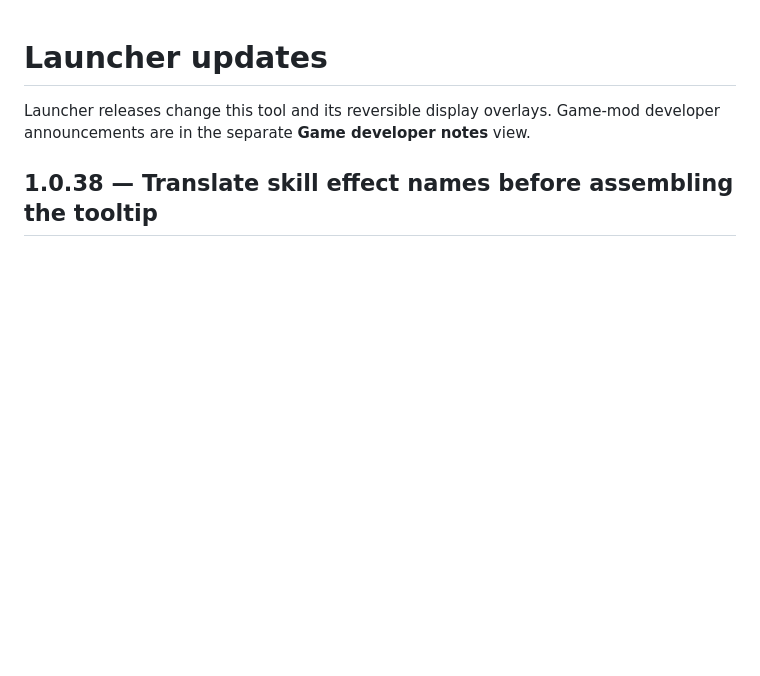
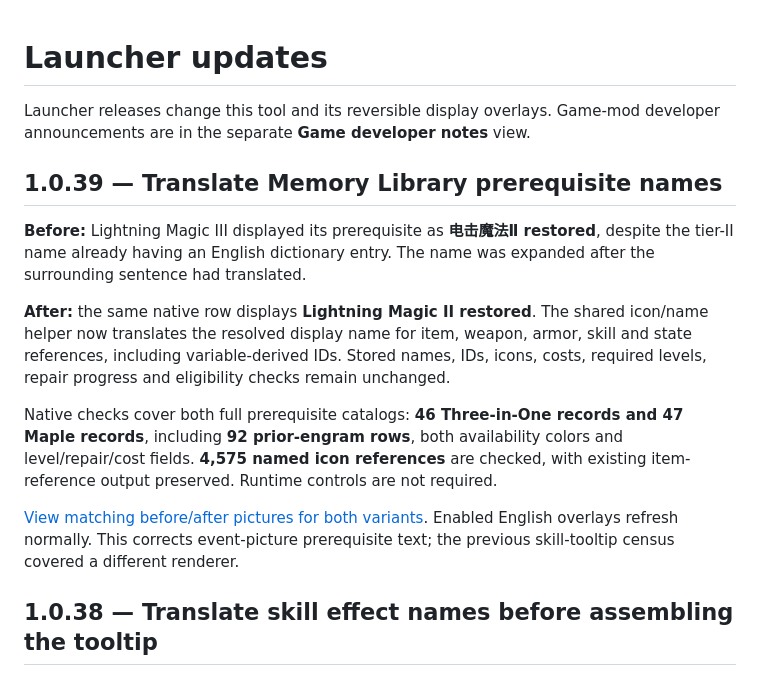
Before and after one commit to kitomisaitichi-design/celesphonia-launcher, a Markdown page: LAUNCHER CHANGELOG.md, the part around the change. Rendered like a GitHub page; blank space fills up the shorter version.

```diff
--- a/LAUNCHER CHANGELOG.md
+++ b/LAUNCHER CHANGELOG.md
@@ -1,6 +1,16 @@
 # Launcher updates
 
 Launcher releases change this tool and its reversible display overlays. Game-mod developer announcements are in the separate **Game developer notes** view.
+
+## 1.0.39 — Translate Memory Library prerequisite names
+
+**Before:** Lightning Magic III displayed its prerequisite as **电击魔法Ⅱ restored**, despite the tier-II name already having an English dictionary entry. The name was expanded after the surrounding sentence had translated.
+
+**After:** the same native row displays **Lightning Magic II restored**. The shared icon/name helper now translates the resolved display name for item, weapon, armor, skill and state references, including variable-derived IDs. Stored names, IDs, icons, costs, required levels, repair progress and eligibility checks remain unchanged.
+
+Native checks cover both full prerequisite catalogs: **46 Three-in-One records and 47 Maple records**, including **92 prior-engram rows**, both availability colors and level/repair/cost fields. **4,575 named icon references** are checked, with existing item-reference output preserved. Runtime controls are not required.
+
+[View matching before/after pictures for both variants](https://github.com/kitomisaitichi-design/celesphonia-launcher/blob/launcher-v1.0.39/docs/memory-library-1.0.39-trace.md). Enabled English overlays refresh normally. This corrects event-picture prerequisite text; the previous skill-tooltip census covered a different renderer.
 
 ## 1.0.38 — Translate skill effect names before assembling the tooltip
 
```
Also changed, not shown: README.md (+4 -0 lines), docs/memory-library-1.0.39-trace.md (added, +45 -0 lines), docs/images/memory-library-creator-after.png (added), docs/images/memory-library-creator-before.png (added), docs/images/memory-library-maple-after.png (added), docs/images/memory-library-maple-before.png (added), 5 other files.
